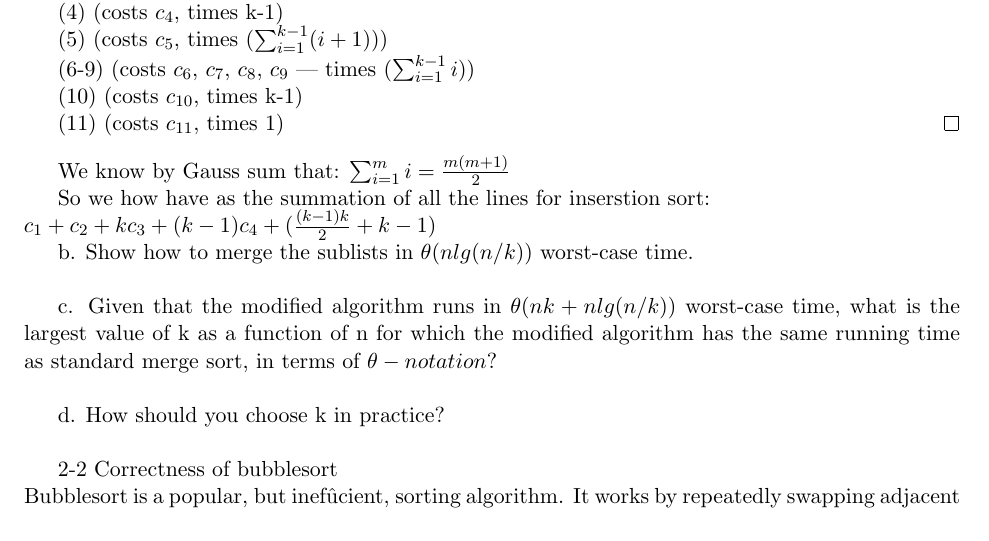
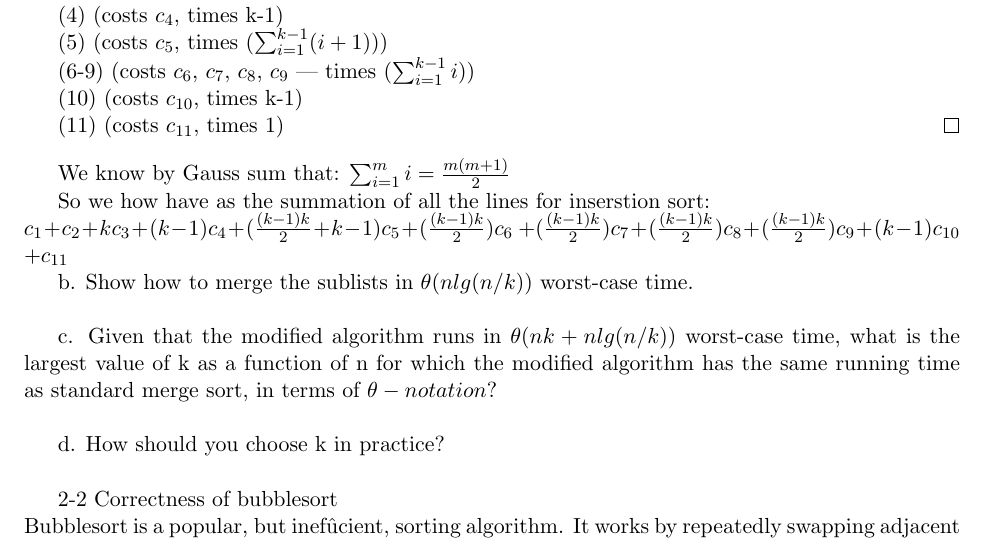
Before and after one commit to N103Gremillion/algorithum-problems, a LaTeX document (main.tex, which reads chapter2/chapter_questions.tex): part of page 14 of 48 before the commit and part of page 14 of 49 after it, cut so that both start at the same text. Compiled offline with pdfLaTeX.

Commit message:
same problem

```diff
--- a/chapter2/chapter_questions.tex
+++ b/chapter2/chapter_questions.tex
@@ -132,7 +132,10 @@ def insertionSort(nums: list[int]) -> list[int]:
 We know by Gauss sum that: $\sum_{i=1}^{m} i = \frac{m(m+1)}{2}$
 
 So we how have as the summation of all the lines for inserstion sort:\\
-$c_1 + c_2 + kc_3 + (k-1)c_4 + (\frac{(k-1)k}{2}+k-1)$
+$c_1 + c_2 + kc_3 + (k-1)c_4 + (\frac{(k-1)k}{2}+k-1)c_5 + (\frac{(k-1)k}{2})c_6$
+$+ (\frac{(k-1)k}{2})c_7 + (\frac{(k-1)k}{2})c_8 + (\frac{(k-1)k}{2})c_9 + (k-1)c_{10}$
+$+ c_{11}$
+
 
 b. Show how to merge the sublists in $\theta(nlg(n/k))$ worst-case time. \\
 
```
Also changed, not shown: main.pdf.
